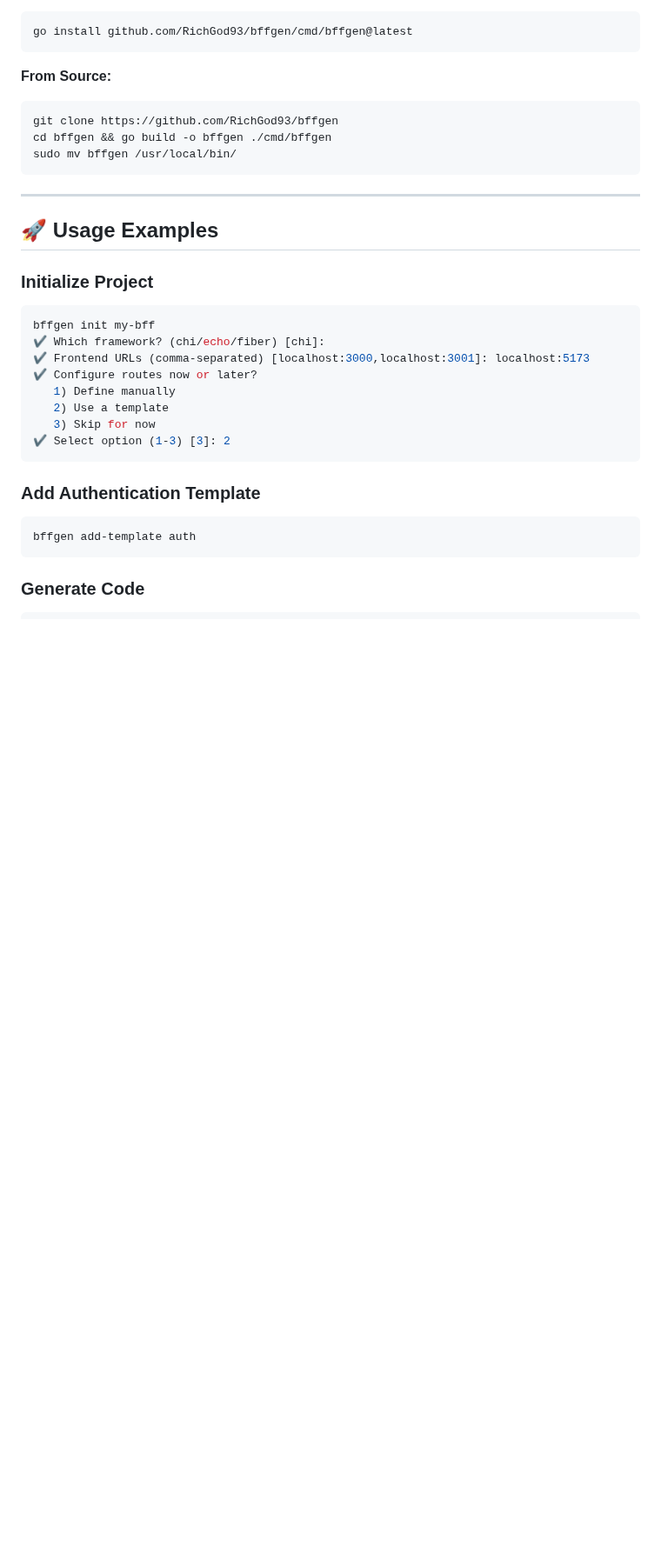
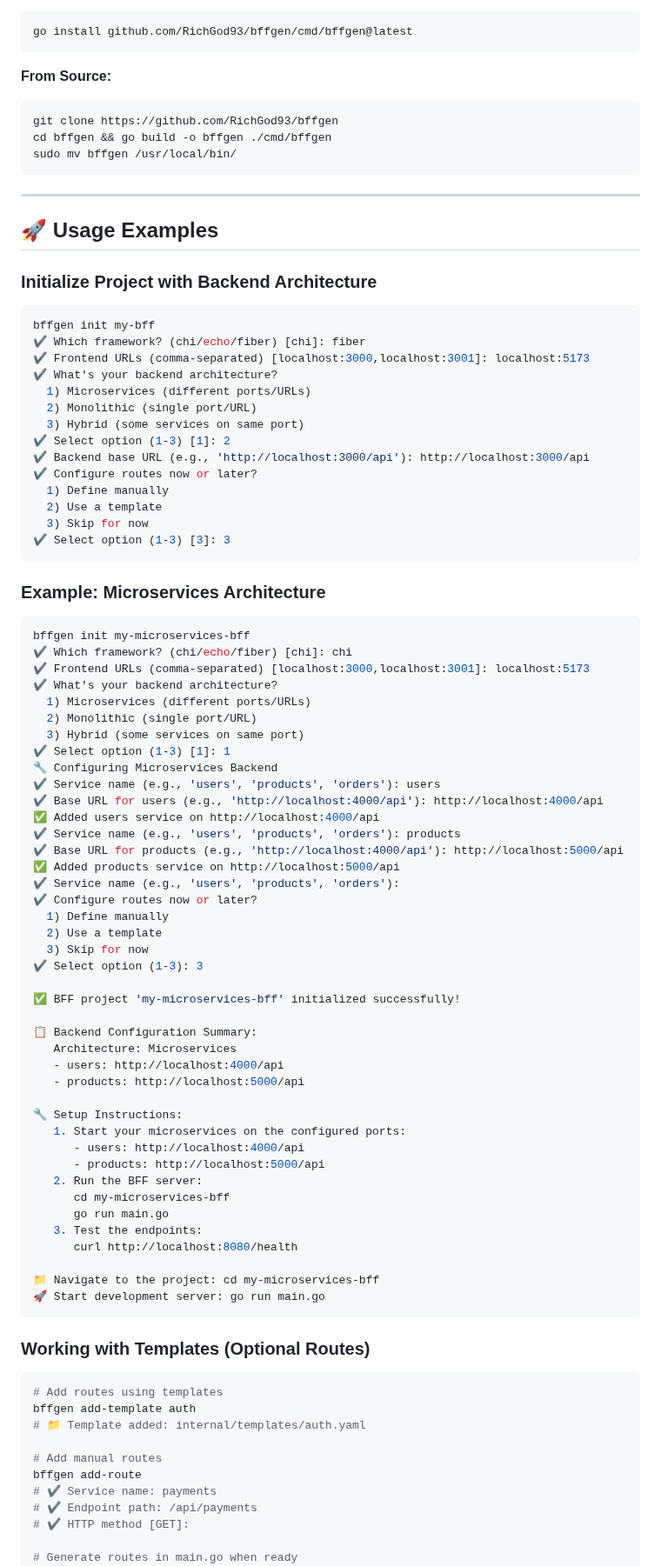
Before and after one commit to RichGod93/bffgen, a Markdown page: README.md, the part around one of its changes. Shown at 87% size. GitHub-like rendering; blank space fills up the shorter version.

````diff
--- a/README.md
+++ b/README.md
@@ -108,27 +111,84 @@ sudo mv bffgen /usr/local/bin/
 
 ## 🚀 Usage Examples
 
-### Initialize Project
+### Initialize Project with Backend Architecture
 
 ```bash
 bffgen init my-bff
-✔ Which framework? (chi/echo/fiber) [chi]:
+✔ Which framework? (chi/echo/fiber) [chi]: fiber
 ✔ Frontend URLs (comma-separated) [localhost:3000,localhost:3001]: localhost:5173
+✔ What's your backend architecture?
+  1) Microservices (different ports/URLs)
+  2) Monolithic (single port/URL)
+  3) Hybrid (some services on same port)
+✔ Select option (1-3) [1]: 2
+✔ Backend base URL (e.g., 'http://localhost:3000/api'): http://localhost:3000/api
 ✔ Configure routes now or later?
-   1) Define manually
-   2) Use a template
-   3) Skip for now
-✔ Select option (1-3) [3]: 2
+  1) Define manually
+  2) Use a template
+  3) Skip for now
+✔ Select option (1-3) [3]: 3
 ```
 
-### Add Authentication Template
+### Example: Microservices Architecture
 
 ```bash
-bffgen add-template auth
+bffgen init my-microservices-bff
+✔ Which framework? (chi/echo/fiber) [chi]: chi
+✔ Frontend URLs (comma-separated) [localhost:3000,localhost:3001]: localhost:5173
+✔ What's your backend architecture?
+  1) Microservices (different ports/URLs)
+  2) Monolithic (single port/URL)
+  3) Hybrid (some services on same port)
+✔ Select option (1-3) [1]: 1
+🔧 Configuring Microservices Backend
+✔ Service name (e.g., 'users', 'products', 'orders'): users
+✔ Base URL for users (e.g., 'http://localhost:4000/api'): http://localhost:4000/api
+✅ Added users service on http://localhost:4000/api
+✔ Service name (e.g., 'users', 'products', 'orders'): products
+✔ Base URL for products (e.g., 'http://localhost:4000/api'): http://localhost:5000/api
+✅ Added products service on http://localhost:5000/api
+✔ Service name (e.g., 'users', 'products', 'orders'):
+✔ Configure routes now or later?
+  1) Define manually
+  2) Use a template
+  3) Skip for now
+✔ Select option (1-3): 3
+
+✅ BFF project 'my-microservices-bff' initialized successfully!
+
+📋 Backend Configuration Summary:
+   Architecture: Microservices
+   - users: http://localhost:4000/api
+   - products: http://localhost:5000/api
+
+🔧 Setup Instructions:
+   1. Start your microservices on the configured ports:
+      - users: http://localhost:4000/api
+      - products: http://localhost:5000/api
+   2. Run the BFF server:
+      cd my-microservices-bff
+      go run main.go
+   3. Test the endpoints:
+      curl http://localhost:8080/health
+
+📁 Navigate to the project: cd my-microservices-bff
+🚀 Start development server: go run main.go
 ```
 
-### Generate Code
+### Working with Templates (Optional Routes)
 
 ```bash
+# Add routes using templates
+bffgen add-template auth
+# 📁 Template added: internal/templates/auth.yaml
+
+# Add manual routes
+bffgen add-route
+# ✔ Service name: payments
+# ✔ Endpoint path: /api/payments
+# ✔ HTTP method [GET]:
+
+# Generate routes in main.go when ready
 bffgen generate
 # ✅ Code generation completed!
````
Also changed, not shown: other parts of README.md (+38 -20 lines).
